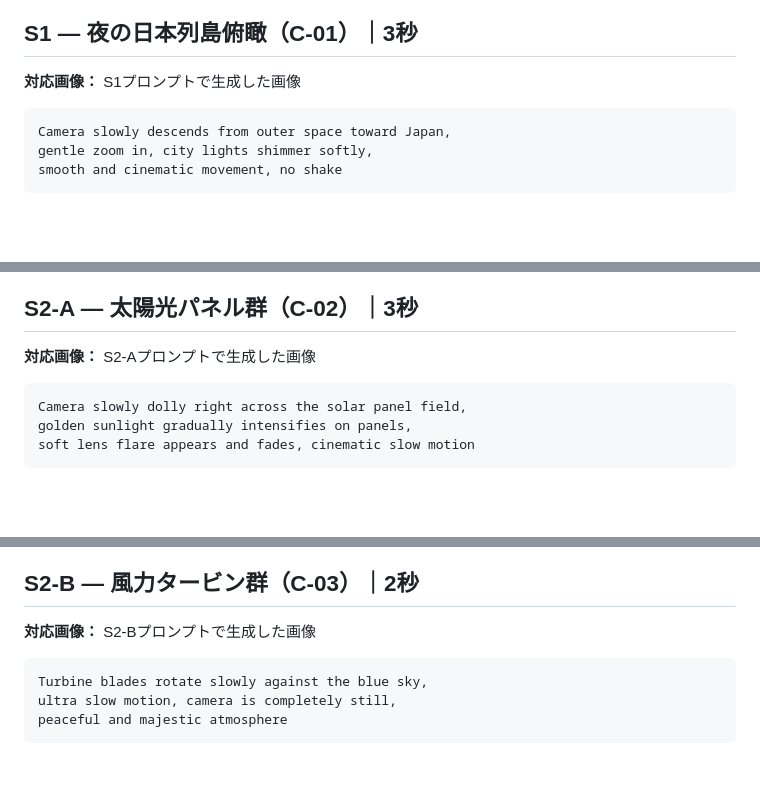
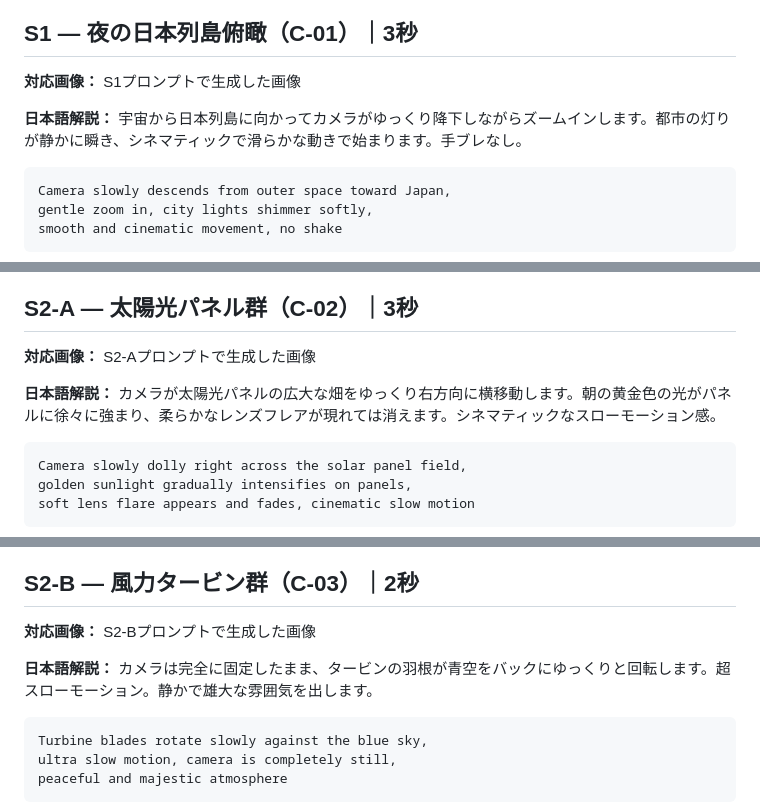
Before and after one commit to daisukenarazaki-ship-it/-Numb-AI, a Markdown page: green-battery-cm/video-motion-prompts.md, 3 parts joined by grey strips. GitHub-like rendering; blank space fills up the shorter version.

````diff
--- a/green-battery-cm/video-motion-prompts.md
+++ b/green-battery-cm/video-motion-prompts.md
@@ -9,6 +9,9 @@
 ## S1 — 夜の日本列島俯瞰（C-01）｜3秒
 
 **対応画像：** S1プロンプトで生成した画像
+
+**日本語解説：**
+宇宙から日本列島に向かってカメラがゆっくり降下しながらズームインします。都市の灯りが静かに瞬き、シネマティックで滑らかな動きで始まります。手ブレなし。
 
 ```
 Camera slowly descends from outer space toward Japan,
@@ -27,6 +30,9 @@ smooth and cinematic movement, no shake
 
 **対応画像：** S2-Aプロンプトで生成した画像
 
+**日本語解説：**
+カメラが太陽光パネルの広大な畑をゆっくり右方向に横移動します。朝の黄金色の光がパネルに徐々に強まり、柔らかなレンズフレアが現れては消えます。シネマティックなスローモーション感。
+
 ```
 Camera slowly dolly right across the solar panel field,
 golden sunlight gradually intensifies on panels,
@@ -44,6 +50,9 @@ soft lens flare appears and fades, cinematic slow motion
 
 **対応画像：** S2-Bプロンプトで生成した画像
 
+**日本語解説：**
+カメラは完全に固定したまま、タービンの羽根が青空をバックにゆっくりと回転します。超スローモーション。静かで雄大な雰囲気を出します。
+
 ```
 Turbine blades rotate slowly against the blue sky,
 ultra slow motion, camera is completely still,
````
Also changed, not shown: other parts of green-battery-cm/video-motion-prompts.md (+18 -0 lines).
